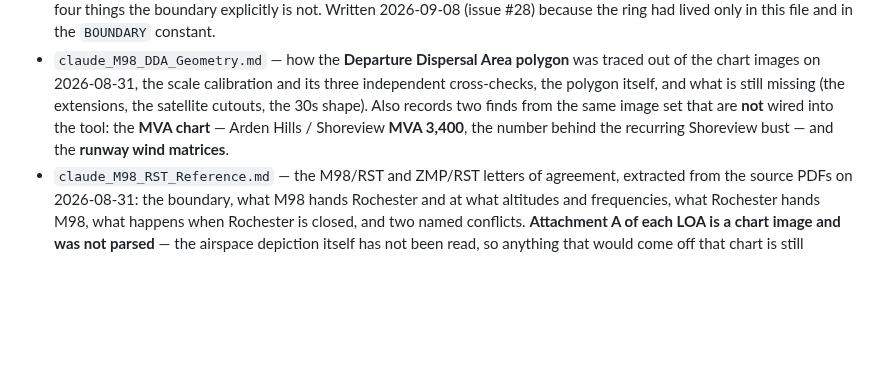
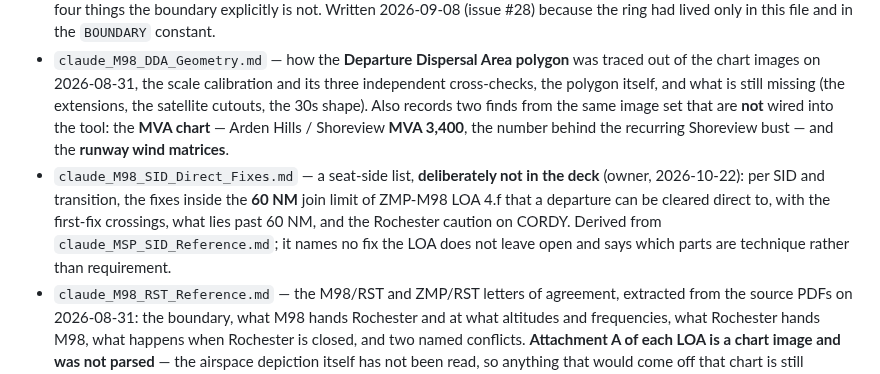
Before and after one commit to Ml0130-Code-Base/Vatsim-Training-Tools, a Markdown page: ZMP/M98 Training/CLAUDE.md, the part around the change. Drawn GitHub-style; blank space fills up the shorter version.

```diff
--- a/ZMP/M98 Training/CLAUDE.md
+++ b/ZMP/M98 Training/CLAUDE.md
@@ -13,6 +13,7 @@ Single-file, offline-first HTML training tools for a VATSIM virtual air traffic
 - `claude_*.md` — authoritative reference set (STAR/SID fixes and ladders, coordination, config, satellite, 7110 notes, carrier callsigns, TTS voicing, drill format, practice log, OJT session review). **These win over anything hardcoded in HTML when they conflict.**
 - `claude_M98_Airspace_Boundary.md` — the **lateral ring**: nine owner-verified MSP radial/DME points, the Rochester segment and its 9,000 ceiling, the ten-point variant that was set aside, the SimAware cross-check and what it is worth, and four things the boundary explicitly is not. Written 2026-09-08 (issue #28) because the ring had lived only in this file and in the `BOUNDARY` constant.
 - `claude_M98_DDA_Geometry.md` — how the **Departure Dispersal Area polygon** was traced out of the chart images on 2026-08-31, the scale calibration and its three independent cross-checks, the polygon itself, and what is still missing (the extensions, the satellite cutouts, the 30s shape). Also records two finds from the same image set that are **not** wired into the tool: the **MVA chart** — Arden Hills / Shoreview **MVA 3,400**, the number behind the recurring Shoreview bust — and the **runway wind matrices**.
+- `claude_M98_SID_Direct_Fixes.md` — a seat-side list, **deliberately not in the deck** (owner, 2026-10-22): per SID and transition, the fixes inside the **60 NM** join limit of ZMP-M98 LOA 4.f that a departure can be cleared direct to, with the first-fix crossings, what lies past 60 NM, and the Rochester caution on CORDY. Derived from `claude_MSP_SID_Reference.md`; it names no fix the LOA does not leave open and says which parts are technique rather than requirement.
 - `claude_M98_RST_Reference.md` — the M98/RST and ZMP/RST letters of agreement, extracted from the source PDFs on 2026-08-31: the boundary, what M98 hands Rochester and at what altitudes and frequencies, what Rochester hands M98, what happens when Rochester is closed, and two named conflicts. **Attachment A of each LOA is a chart image and was not parsed** — the airspace depiction itself has not been read, so anything that would come off that chart is still unverified.
 - `claude_M98_OJT_Session_Review.md` — the cross-session review of **OJT sessions 1–7**: six repeating patterns (DDA transit, scan discipline, tunnel vision, clearance completeness, Shoreview MVA, phraseology) with their citations and confidence caveats. This was the review half of the tool until 2026-08-31; it is now reference. **It is where the five standing training items come from**, so read it before shaping a drill around a known weakness. Its confidence notes are deliberate — several citations were never independently pulled from the order text and say so; do not quietly upgrade them. OJT sessions and AI drills are numbered independently: "session 6" and "drill 6" are different events.
 - **Every drill on record in the docs is reference, finished or not.** Drills 5–9 are in `claude_M98_AI_Practice_Log.md`; 10 (scrapped on saturation) and 10R (paused mid-tape) are in the tool's own drill library. They ran in the earlier project, before the work moved into Claude Code, and they count as real reps — a scrapped drill still taught what it taught. Nothing in the tool may treat them as provisional, as "not banked here", or as a placeholder to be overwritten once a real drill is flown.
```
Also changed, not shown: ZMP/M98 Training/claude_M98_SID_Direct_Fixes.md (added, +78 -0 lines).
